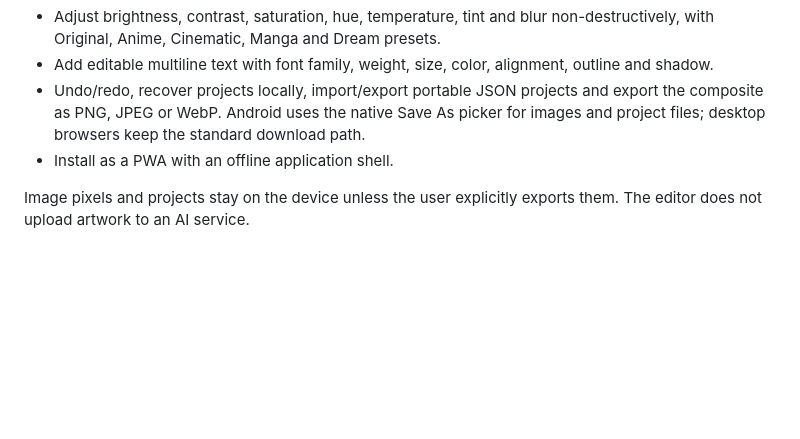
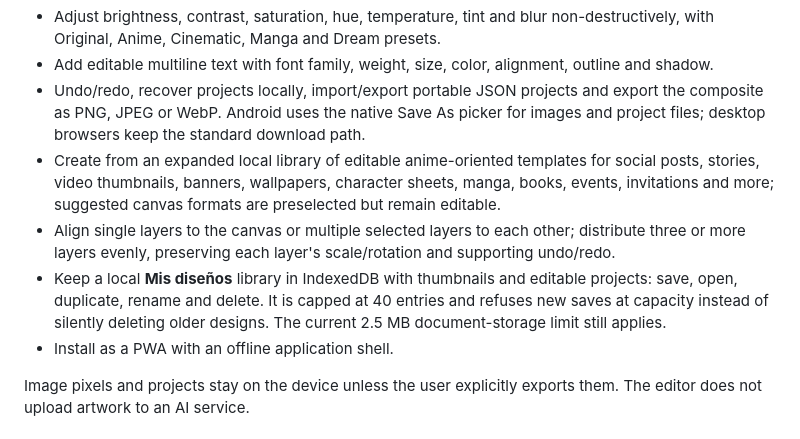
Before and after one commit to jonhararagi/animeart, a Markdown page: README.md, the part around the change. Rendered like a GitHub page; blank space fills up the shorter version.

Commit message:
docs: describe the expanded design workflow

```diff
--- a/README.md
+++ b/README.md
@@ -15,6 +15,9 @@ AnimeArt is a local-first **image editor and compositor**, inspired by everyday
 - Adjust brightness, contrast, saturation, hue, temperature, tint and blur non-destructively, with Original, Anime, Cinematic, Manga and Dream presets.
 - Add editable multiline text with font family, weight, size, color, alignment, outline and shadow.
 - Undo/redo, recover projects locally, import/export portable JSON projects and export the composite as PNG, JPEG or WebP. Android uses the native Save As picker for images and project files; desktop browsers keep the standard download path.
+- Create from an expanded local library of editable anime-oriented templates for social posts, stories, video thumbnails, banners, wallpapers, character sheets, manga, books, events, invitations and more; suggested canvas formats are preselected but remain editable.
+- Align single layers to the canvas or multiple selected layers to each other; distribute three or more layers evenly, preserving each layer's scale/rotation and supporting undo/redo.
+- Keep a local **Mis diseños** library in IndexedDB with thumbnails and editable projects: save, open, duplicate, rename and delete. It is capped at 40 entries and refuses new saves at capacity instead of silently deleting older designs. The current 2.5 MB document-storage limit still applies.
 - Install as a PWA with an offline application shell.
 
 Image pixels and projects stay on the device unless the user explicitly exports them. The editor does not upload artwork to an AI service.
```
